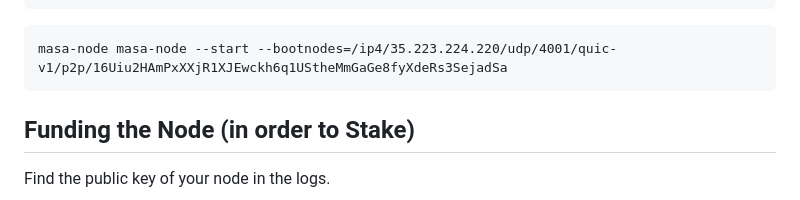
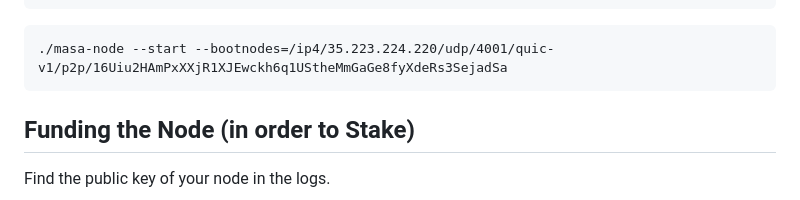
Before and after one commit to masa-finance/masa-oracle, a Markdown page: README.md, the part around the change. Rendered like a GitHub page.

Commit message:
Update README.md
Mistake in command Line to eun thé node.
It should be "./masa-node" when it's written "masa-node masa-node"

````diff
--- a/README.md
+++ b/README.md
@@ -62,7 +62,7 @@ export RPC_URL=https://1rpc.io/sepolia	# This is optional and will be set to the
 ```
 
 ```
-masa-node masa-node --start --bootnodes=/ip4/35.223.224.220/udp/4001/quic-v1/p2p/16Uiu2HAmPxXXjR1XJEwckh6q1UStheMmGaGe8fyXdeRs3SejadSa
+./masa-node --start --bootnodes=/ip4/35.223.224.220/udp/4001/quic-v1/p2p/16Uiu2HAmPxXXjR1XJEwckh6q1UStheMmGaGe8fyXdeRs3SejadSa
 ```
 
 ## Funding the Node (in order to Stake)
````
